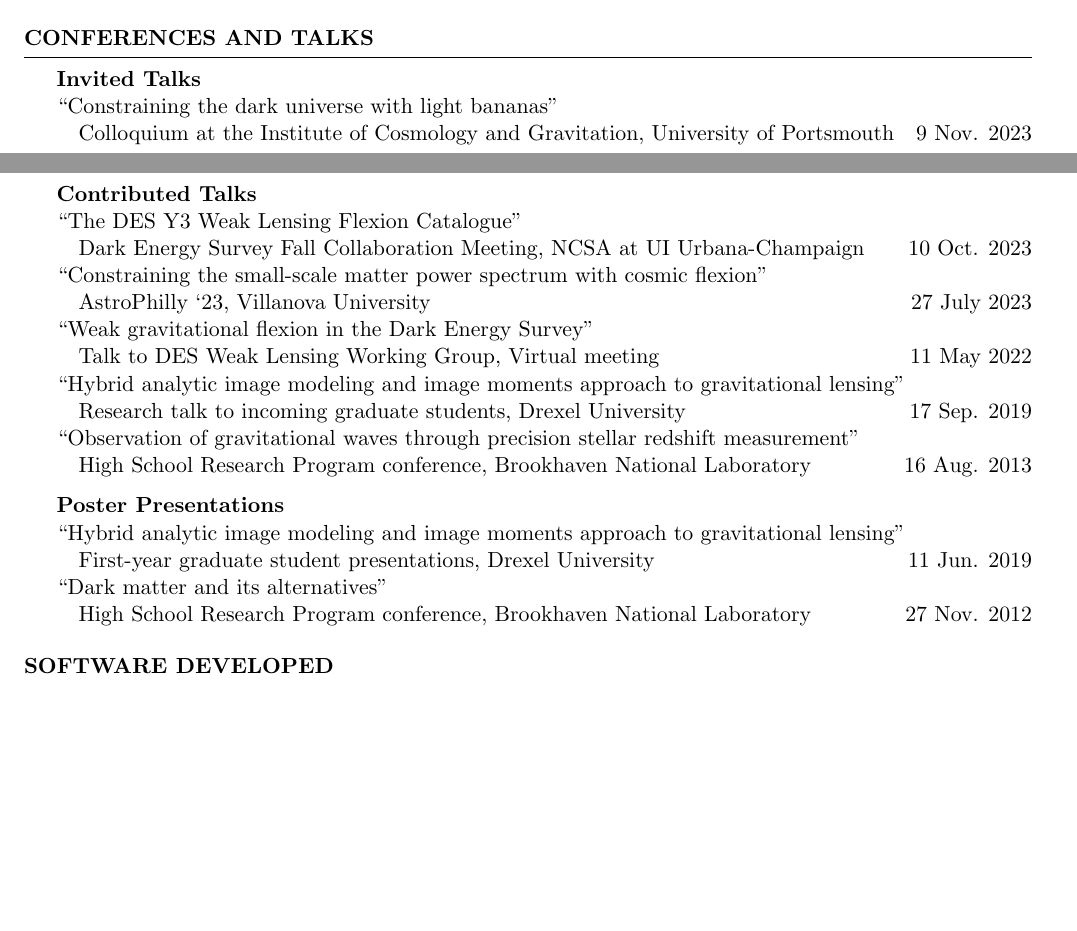
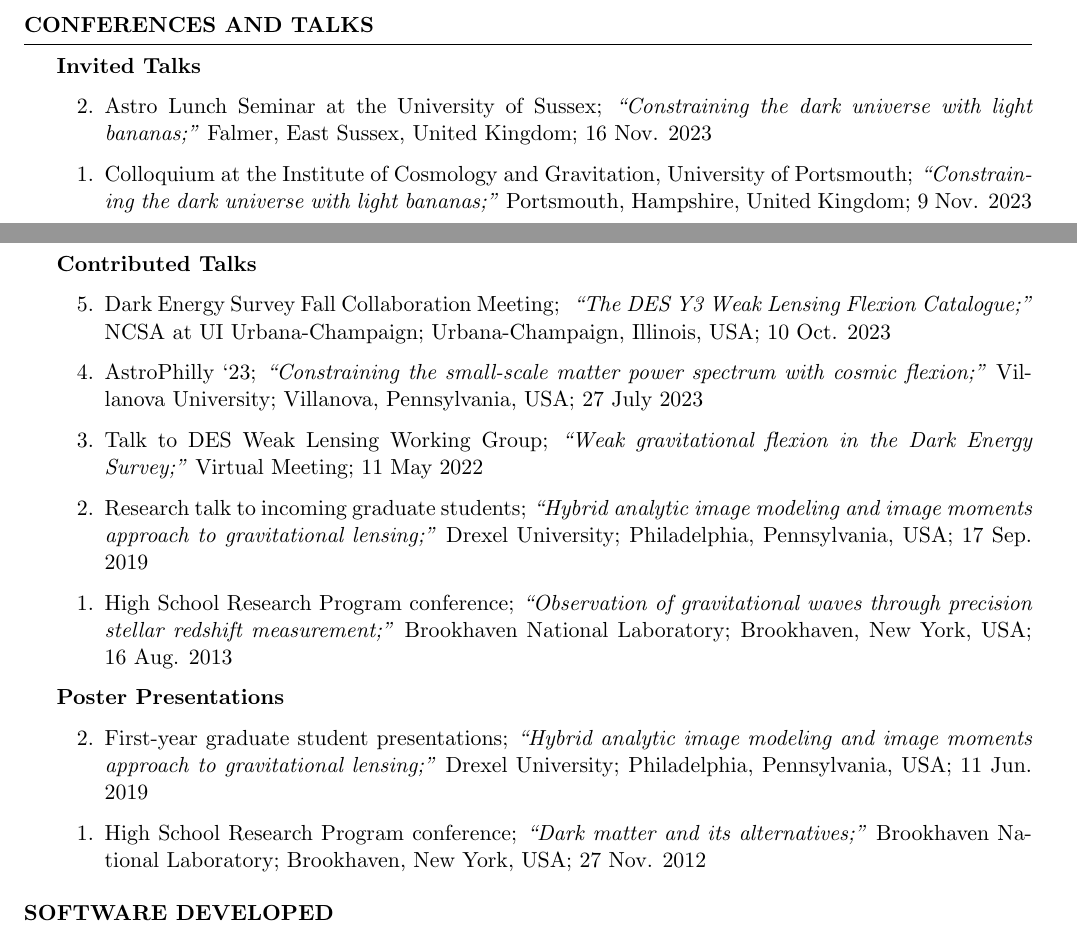
Before and after one commit to evanjarena/evanjarena.github.io, a LaTeX CV (CV/CV.tex): two parts of pages 2 and 3 of 5, joined at a grey line, cut so that both start at the same text, the shorter picture padded with empty space. Compiled offline with pdfLaTeX.

Commit message:
update cv

```diff
--- a/CV/CV.tex
+++ b/CV/CV.tex
@@ -243,29 +244,26 @@ Contribution: Wrote significant portion of proposal.
 %\newpage %Just for now until more pubs. are added
 
 \begin{rSection}{Conferences and Talks}
-\textbf{Invited Talks}\\
-``Constraining the dark universe with light bananas''\\
-\forceindent Colloquium at the Institute of Cosmology and Gravitation, University of Portsmouth \hfill 9 Nov. 2023\\
+\textbf{Invited Talks}
+\begin{etaremune}
+\item Astro Lunch Seminar at the University of Sussex; \textit{``Constraining the dark universe with light bananas;''} Falmer, East Sussex, United Kingdom; 16 Nov. 2023
+\item Colloquium at the Institute of Cosmology and Gravitation, University of Portsmouth; \textit{``Constraining the dark universe with light bananas;''} Portsmouth, Hampshire, United Kingdom; 9 Nov. 2023
+\end{etaremune}
 
+\textbf{Contributed Talks}
+\begin{etaremune}
+\item Dark Energy Survey Fall Collaboration Meeting; \textit{ ``The DES Y3 Weak Lensing Flexion Catalogue;''} NCSA at UI Urbana-Champaign; Urbana-Champaign, Illinois, USA; 10 Oct. 2023
+\item AstroPhilly `23; \textit{``Constraining the small-scale matter power spectrum with cosmic flexion;''} Villanova University; Villanova, Pennsylvania, USA; 27 July 2023
+\item Talk to DES Weak Lensing Working Group; \textit{``Weak gravitational flexion in the Dark Energy Survey;''} Virtual Meeting; 11 May 2022
+\item Research talk to incoming graduate students; \textit{``Hybrid analytic image modeling and image moments approach to gravitational lensing;''} Drexel University; Philadelphia, Pennsylvania, USA; 17 Sep. 2019
+ \item  High School Research Program conference; \textit{``Observation of gravitational waves through precision stellar redshift measurement;''} Brookhaven National Laboratory; Brookhaven, New York, USA;  16 Aug. 2013
+\end{etaremune}
 
-\textbf{Contributed Talks}\\
-``The DES Y3 Weak Lensing Flexion Catalogue''\\
-\forceindent Dark Energy Survey Fall Collaboration Meeting, NCSA at UI Urbana-Champaign \hfill 10 Oct. 2023\\
-``Constraining the small-scale matter power spectrum with cosmic flexion''\\
-\forceindent AstroPhilly `23, Villanova University \hfill 27 July 2023\\
-``Weak gravitational flexion in the Dark Energy Survey''\\
-\forceindent Talk to DES Weak Lensing Working Group, Virtual meeting \hfill 11 May 2022\\
-``Hybrid analytic image modeling and image moments approach to gravitational lensing''\\
-%\forceindent Public talk for my Phyics Ph.D. Candidacy Exam, Drexel University \hfill 4 Jun. 2020\\
-\forceindent Research talk to incoming graduate students, Drexel University \hfill 17 Sep. 2019\\
-``Observation of gravitational waves through precision stellar redshift measurement''\\
-\forceindent High School Research Program conference, Brookhaven National Laboratory \hfill 16 Aug. 2013
-
-\textbf{Poster Presentations}\\
-``Hybrid analytic image modeling and image moments approach to gravitational lensing''\\
-\forceindent First-year graduate student presentations, Drexel University \hfill 11 Jun. 2019\\
-``Dark matter and its alternatives''\\
-\forceindent High School Research Program conference, Brookhaven National Laboratory \hfill 27 Nov. 2012
+\textbf{Poster Presentations}
+\begin{etaremune}
+\item  First-year graduate student presentations; \textit{``Hybrid analytic image modeling and image moments approach to gravitational lensing;''} Drexel University; Philadelphia, Pennsylvania, USA; 11 Jun. 2019
+\item High School Research Program conference; \textit{``Dark matter and its alternatives;''} Brookhaven National Laboratory; Brookhaven, New York, USA; 27 Nov. 2012
+\end{etaremune}
 
 \end{rSection}
 
```
Also changed, not shown: CV/CV.pdf, CV/CV.tex (3 more changed lines), 2 other files.
